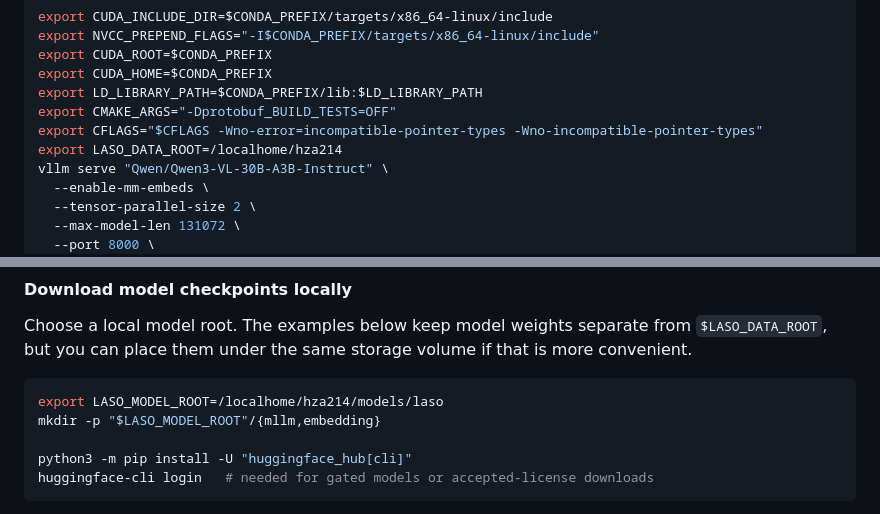
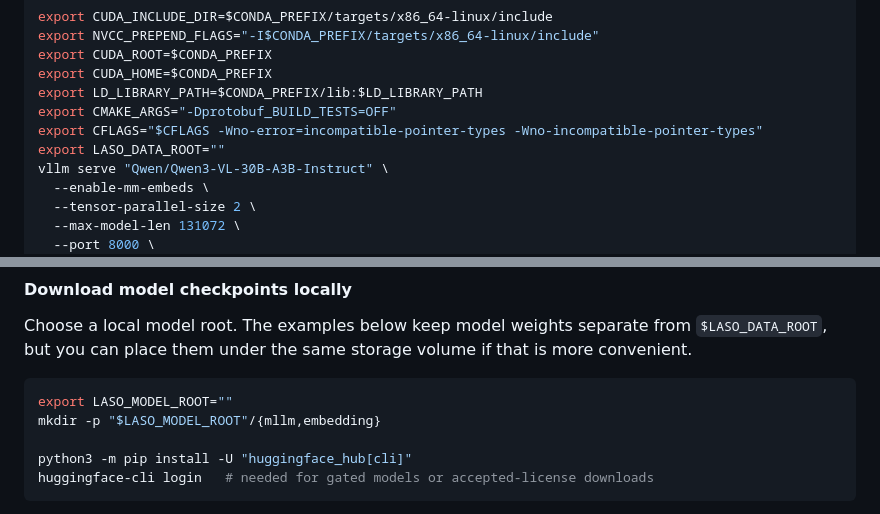
Before and after one commit to SFU-HiAccel/PROBE, a Markdown page: README.md, 2 parts joined by grey strips. GitHub-like rendering.

````diff
--- a/README.md
+++ b/README.md
@@ -222,7 +222,7 @@ export CUDA_HOME=$CONDA_PREFIX
 export LD_LIBRARY_PATH=$CONDA_PREFIX/lib:$LD_LIBRARY_PATH
 export CMAKE_ARGS="-Dprotobuf_BUILD_TESTS=OFF"
 export CFLAGS="$CFLAGS -Wno-error=incompatible-pointer-types -Wno-incompatible-pointer-types"
-export LASO_DATA_ROOT=/localhome/hza214
+export LASO_DATA_ROOT=""
 vllm serve "Qwen/Qwen3-VL-30B-A3B-Instruct" \
   --enable-mm-embeds \
   --tensor-parallel-size 2 \
@@ -310,7 +310,7 @@ Choose a local model root. The examples below keep model weights separate from
 more convenient.
 
 ```bash
-export LASO_MODEL_ROOT=/localhome/hza214/models/laso
+export LASO_MODEL_ROOT=""
 mkdir -p "$LASO_MODEL_ROOT"/{mllm,embedding}
 
 python3 -m pip install -U "huggingface_hub[cli]"
````
